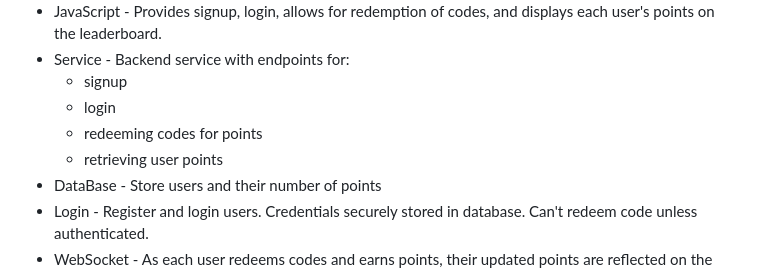
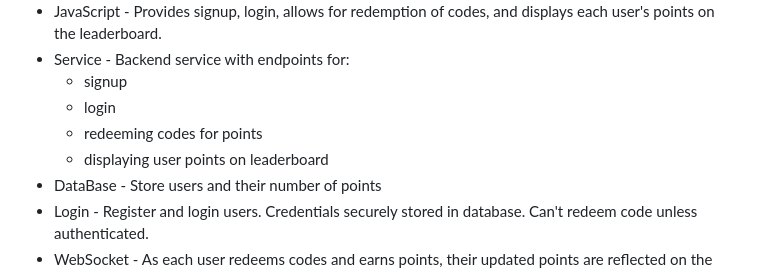
Before and after one commit to milkslurpee/startup, a Markdown page: README.md, the part around the change. Drawn GitHub-style.

Commit message:
smol change in README

```diff
--- a/README.md
+++ b/README.md
@@ -28,7 +28,7 @@ get outside, have fun, and get active!
     - signup
     - login
     - redeeming codes for points
-    - retrieving user points
+    - displaying user points on leaderboard
 - DataBase - Store users and their number of points
 - Login - Register and login users. Credentials securely stored in database. Can't redeem code unless authenticated.
 - WebSocket - As each user redeems codes and earns points, their updated points are reflected on the leaderboards for all 8. other users.
```
